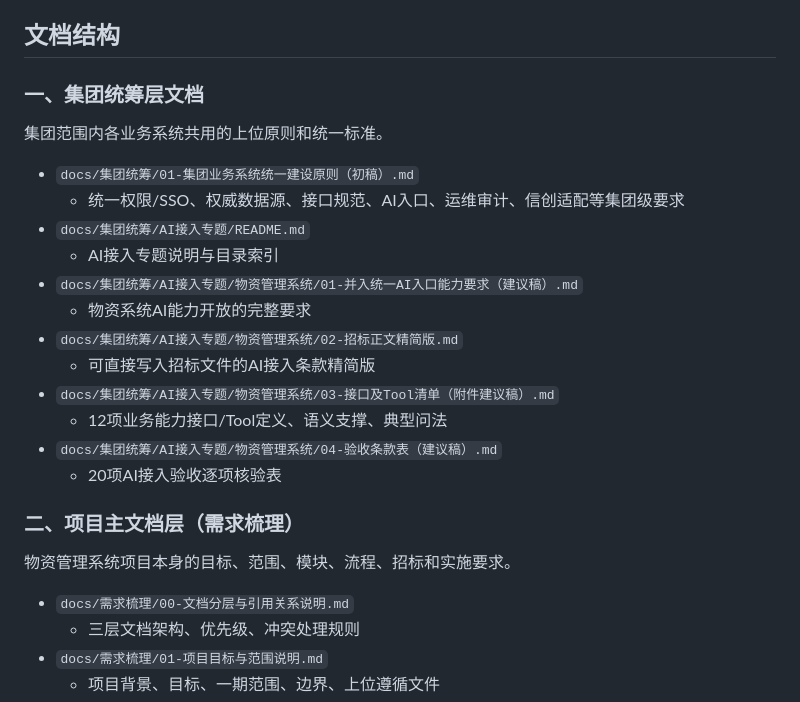
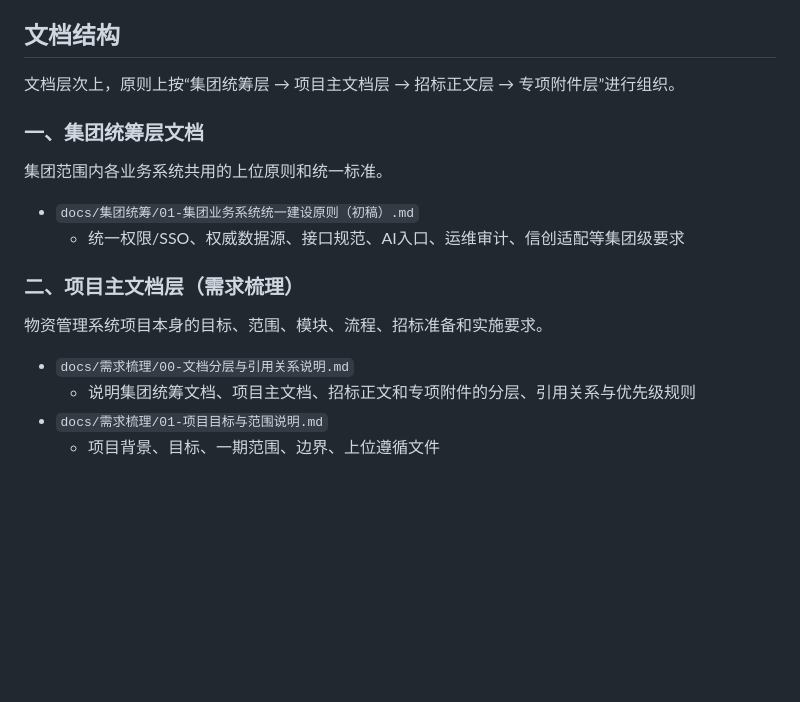
Before and after one commit to hongjun-lee/SupplyCore, a Markdown page: README.md, the part around one of its changes. Drawn GitHub-style; blank space fills up the shorter version.

```diff
--- a/README.md
+++ b/README.md
@@ -29,29 +29,21 @@ SupplyCore 是面向集团型煤炭企业的**物资供应管理系统需求与
 
 ## 文档结构
 
+文档层次上，原则上按“集团统筹层 → 项目主文档层 → 招标正文层 → 专项附件层”进行组织。
+
 ### 一、集团统筹层文档
 
 集团范围内各业务系统共用的上位原则和统一标准。
 
 - `docs/集团统筹/01-集团业务系统统一建设原则（初稿）.md`
   - 统一权限/SSO、权威数据源、接口规范、AI入口、运维审计、信创适配等集团级要求
-- `docs/集团统筹/AI接入专题/README.md`
-  - AI接入专题说明与目录索引
-- `docs/集团统筹/AI接入专题/物资管理系统/01-并入统一AI入口能力要求（建议稿）.md`
-  - 物资系统AI能力开放的完整要求
-- `docs/集团统筹/AI接入专题/物资管理系统/02-招标正文精简版.md`
-  - 可直接写入招标文件的AI接入条款精简版
-- `docs/集团统筹/AI接入专题/物资管理系统/03-接口及Tool清单（附件建议稿）.md`
-  - 12项业务能力接口/Tool定义、语义支撑、典型问法
-- `docs/集团统筹/AI接入专题/物资管理系统/04-验收条款表（建议稿）.md`
-  - 20项AI接入验收逐项核验表
 
 ### 二、项目主文档层（需求梳理）
 
-物资管理系统项目本身的目标、范围、模块、流程、招标和实施要求。
+物资管理系统项目本身的目标、范围、模块、流程、招标准备和实施要求。
 
 - `docs/需求梳理/00-文档分层与引用关系说明.md`
-  - 三层文档架构、优先级、冲突处理规则
+  - 说明集团统筹文档、项目主文档、招标正文和专项附件的分层、引用关系与优先级规则
 - `docs/需求梳理/01-项目目标与范围说明.md`
   - 项目背景、目标、一期范围、边界、上位遵循文件
 - `docs/需求梳理/02-业务流程与单据清单.md`
```
Also changed, not shown: other parts of README.md (+33 -7 lines), docs/需求梳理/00-文档分层与引用关系说明.md (+45 -11 lines).
